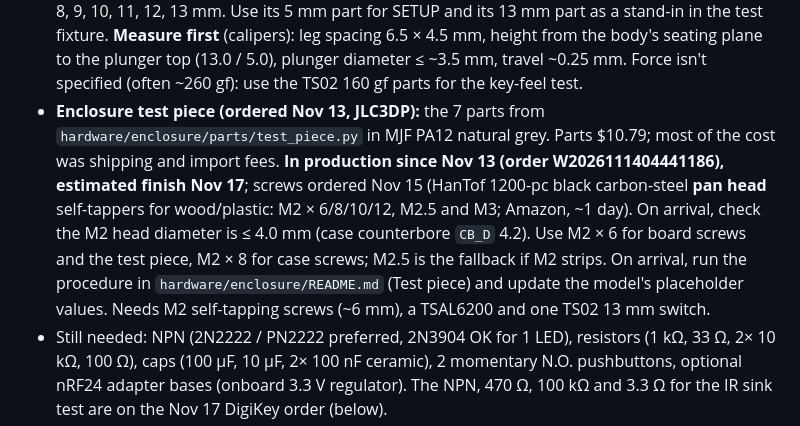
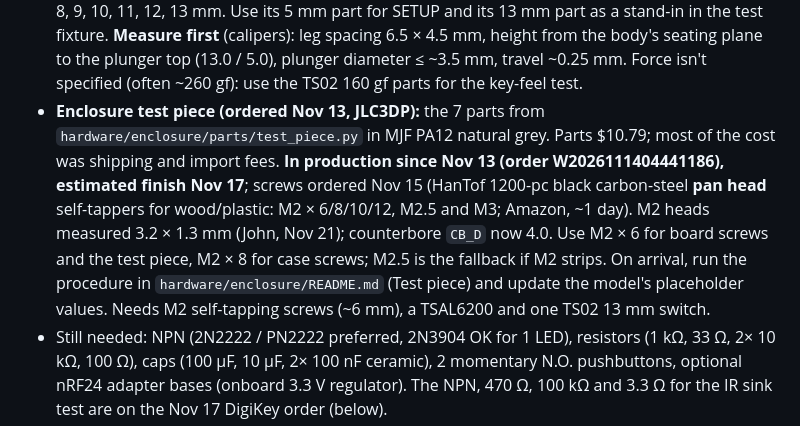
Before and after one commit to digamesystems/HD_Remote_Clone, a Markdown page: CLAUDE.md, the part around the change. Rendered like a GitHub page.

```diff
--- a/CLAUDE.md
+++ b/CLAUDE.md
@@ -141,7 +141,7 @@ Next:
 - **Logic analyzer (owned):** 24 MS/s, 8-channel, works with sigrok/PulseView (`fx2lafw` driver). USB 0925:3881; WinUSB installed via Zadig and working in PulseView as "Saleae Logic", D0–D7 (Nov 7). Inputs −0.5 to 5.25 V. Primary tool for RF reverse engineering (see firmware plan step 4).
 - **Key switches (ordered Nov 13, DigiKey, FedEx Ground):** 100 × Same Sky TS02-66-130-BK-160-SCR-D (6 × 6 mm THT, 13.0 mm tall, 160 gf). For the handheld's keys and the test print's key fixture. The 5 mm SETUP switch (TS02-66-50-BK-160-SCR-D, DigiKey 2223-TS02-66-50-BK-160-SCR-D-ND) is optional for prototype 1; see below.
 - **Tactile switch assortment (on hand):** BOJACK 6 × 6 mm THT kit, 20 each of heights 4.3, 5, 6, 7, 8, 9, 10, 11, 12, 13 mm. Use its 5 mm part for SETUP and its 13 mm part as a stand-in in the test fixture. **Measure first** (calipers): leg spacing 6.5 × 4.5 mm, height from the body's seating plane to the plunger top (13.0 / 5.0), plunger diameter ≤ ~3.5 mm, travel ~0.25 mm. Force isn't specified (often ~260 gf): use the TS02 160 gf parts for the key-feel test.
-- **Enclosure test piece (ordered Nov 13, JLC3DP):** the 7 parts from `hardware/enclosure/parts/test_piece.py` in MJF PA12 natural grey. Parts $10.79; most of the cost was shipping and import fees. **In production since Nov 13 (order W2026111404441186), estimated finish Nov 17**; screws ordered Nov 15 (HanTof 1200-pc black carbon-steel **pan head** self-tappers for wood/plastic: M2 × 6/8/10/12, M2.5 and M3; Amazon, ~1 day). On arrival, check the M2 head diameter is ≤ 4.0 mm (case counterbore `CB_D` 4.2). Use M2 × 6 for board screws and the test piece, M2 × 8 for case screws; M2.5 is the fallback if M2 strips. On arrival, run the procedure in `hardware/enclosure/README.md` (Test piece) and update the model's placeholder values. Needs M2 self-tapping screws (~6 mm), a TSAL6200 and one TS02 13 mm switch.
+- **Enclosure test piece (ordered Nov 13, JLC3DP):** the 7 parts from `hardware/enclosure/parts/test_piece.py` in MJF PA12 natural grey. Parts $10.79; most of the cost was shipping and import fees. **In production since Nov 13 (order W2026111404441186), estimated finish Nov 17**; screws ordered Nov 15 (HanTof 1200-pc black carbon-steel **pan head** self-tappers for wood/plastic: M2 × 6/8/10/12, M2.5 and M3; Amazon, ~1 day). M2 heads measured 3.2 × 1.3 mm (John, Nov 21); counterbore `CB_D` now 4.0. Use M2 × 6 for board screws and the test piece, M2 × 8 for case screws; M2.5 is the fallback if M2 strips. On arrival, run the procedure in `hardware/enclosure/README.md` (Test piece) and update the model's placeholder values. Needs M2 self-tapping screws (~6 mm), a TSAL6200 and one TS02 13 mm switch.
 - Still needed: NPN (2N2222 / PN2222 preferred, 2N3904 OK for 1 LED), resistors (1 kΩ, 33 Ω, 2× 10 kΩ, 100 Ω), caps (100 µF, 10 µF, 2× 100 nF ceramic), 2 momentary N.O. pushbuttons, optional nRF24 adapter bases (onboard 3.3 V regulator). The NPN, 470 Ω, 100 kΩ and 3.3 Ω for the IR sink test are on the Nov 17 DigiKey order (below).
 - **Handheld PCB order (JLCPCB, placed Nov 17, John):** 5 assembled boards (standard PCBA, top side), $285.98 paid (merchandise $165.89, shipping $37.92, duties and taxes $58.07, disbursement fee $7.52, sales tax $16.58). OSP finish, ±0.1 mm outline (only offered with JLC's railed panel), depaneling included. Record, files and what the placement tour found: `docs/BRINGUP.md` (Order log); regenerate the files with `python -I hardware/tools/make_jlc.py` (per-part rotation fixes live in `CPL_FIXES`). Hand-fitted: J102, J401, SW501–SW508, D303, D304, D501, TP604–TP606.
 - **Hand-assembly parts (Nov 17, John):** DigiKey ($44.67): J401 SLW-104-01-G-D ×10, D501 WP59EGW ×10, PLP2-250 ×15, J102 S2B-PH-K-S ×10, plus the IR sink-test parts (1N4148, PN2222A, 470 Ω, 100 kΩ, 3.3 Ω, 4.7 Ω). Amazon: 2 more Bridgold LED kits (DigiKey's genuine TSAL6200 was out of stock; the kit LEDs are what the breadboard tests used, run at ~88 mA, while the board's sinks are calculated at ~150 mA: run the sink test first). Adafruit #1578 ×5: ordered Nov 17 ($63.40 with shipping and tax). Nothing here is checked in hardware yet.
```
Also changed, not shown: README.md (+2 -2 lines), hardware/enclosure/README.md (+14 -9 lines), docs/images/enclosure/enclosure_exploded.png, docs/images/enclosure/enclosure_finish.png, docs/images/enclosure/enclosure_render_black_grey.png, 6 other files.
